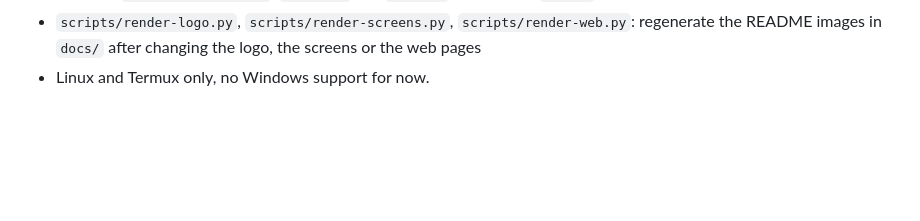
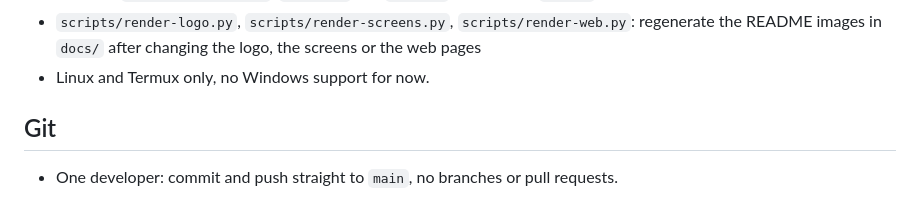
Before and after one commit to serjhnn/nx-gir, a Markdown page: CLAUDE.md, the part around the change. Drawn GitHub-style; blank space fills up the shorter version.

Commit message:
CLAUDE.md: push straight to main
Co-Authored-By: Claude Opus 5.5 <noreply@anthropic.com>
Claude-Session: https://claude.ai/code/session_01MmoF2qyxoB4D2nBrMMMzFR

```diff
--- a/CLAUDE.md
+++ b/CLAUDE.md
@@ -90,3 +90,8 @@
   images in `docs/` after changing the logo, the
   screens or the web pages
 - Linux and Termux only, no Windows support for now.
+
+## Git
+
+- One developer: commit and push straight to `main`,
+  no branches or pull requests.
```
